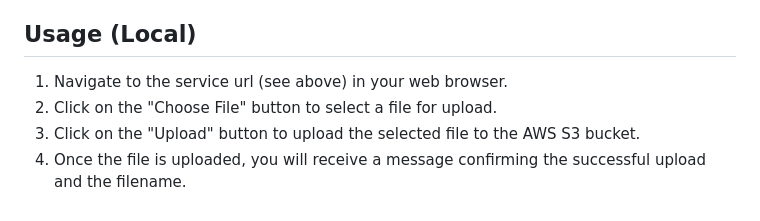
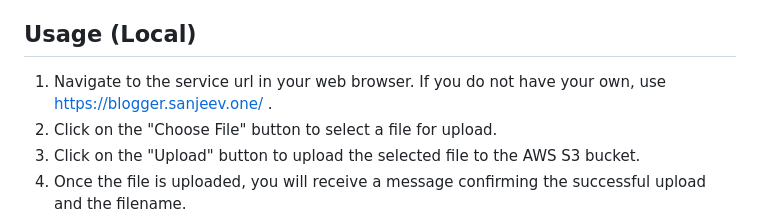
Before and after one commit to Audio-to-Blog/webaudioblog, a Markdown page: README.md, the part around the change. GitHub-like rendering.

```diff
--- a/README.md
+++ b/README.md
@@ -53,7 +53,7 @@ To deploy the application on Vercel, create a new Project and import this git re
 
 ## Usage (Local)
 
-1. Navigate to the service url (see above) in your web browser.
+1. Navigate to the service url in your web browser. If you do not have your own, use https://blogger.sanjeev.one/ .
 2. Click on the "Choose File" button to select a file for upload.
 3. Click on the "Upload" button to upload the selected file to the AWS S3 bucket.
 4. Once the file is uploaded, you will receive a message confirming the successful upload and the filename.
```
